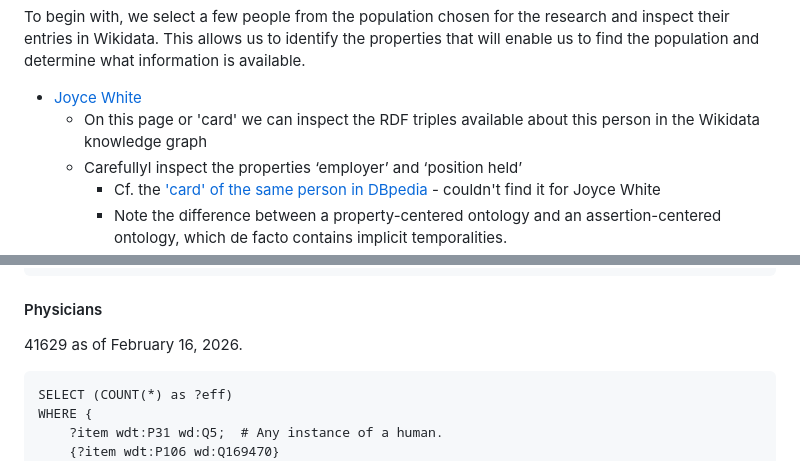
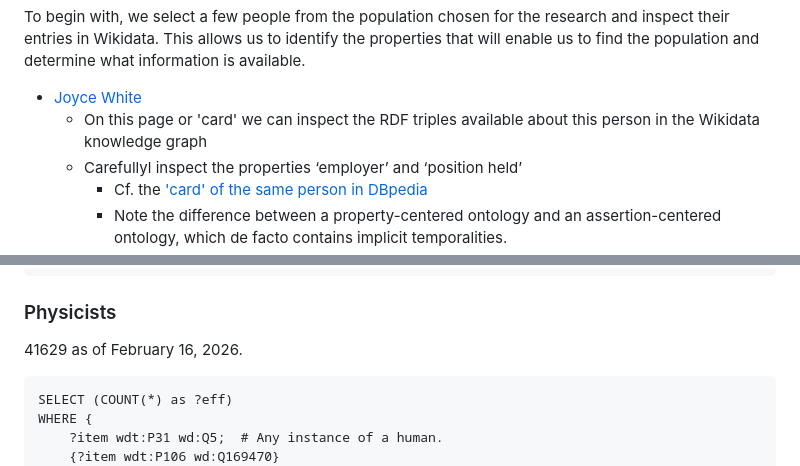
Before and after one commit to EB-Agrippina/LOD-Seminar-FS2026, a Markdown page: Wikidata-exploration.md, 2 parts joined by grey strips. Drawn GitHub-style.

````diff
--- a/Wikidata-exploration.md
+++ b/Wikidata-exploration.md
@@ -30,5 +30,5 @@ To begin with, we select a few people from the population chosen for the researc
 * [Joyce White](http://www.wikidata.org/entity/Q164396](https://www.wikidata.org/wiki/Q103974661])(https://www.wikidata.org/wiki/Q18386003))
   * On this page or 'card' we can inspect the RDF triples available about this person in the Wikidata knowledge graph
   * Carefullyl inspect the properties ‘employer’ and ‘position held’
-    * Cf. the ['card' of the same person in DBpedia](https://dbpedia.org/resource/Viktor_Ambartsumian) - couldn't find it for Joyce White
+    * Cf. the ['card' of the same person in DBpedia](https://dbpedia.org/resource/Viktor_Ambartsumian)
     * Note the difference between a property-centered ontology and an assertion-centered ontology, which de facto contains implicit temporalities.
@@ -85,7 +84,7 @@ WHERE {
 }
 ```
 
-#### Physicians
+### Physicists
 
 41629 as of February 16, 2026.
 
````
Also changed, not shown: other parts of Wikidata-exploration.md (+35 -32 lines), Notes.md (added, +2 -0 lines), Research-Questions.md (deleted, +0 -4 lines).
